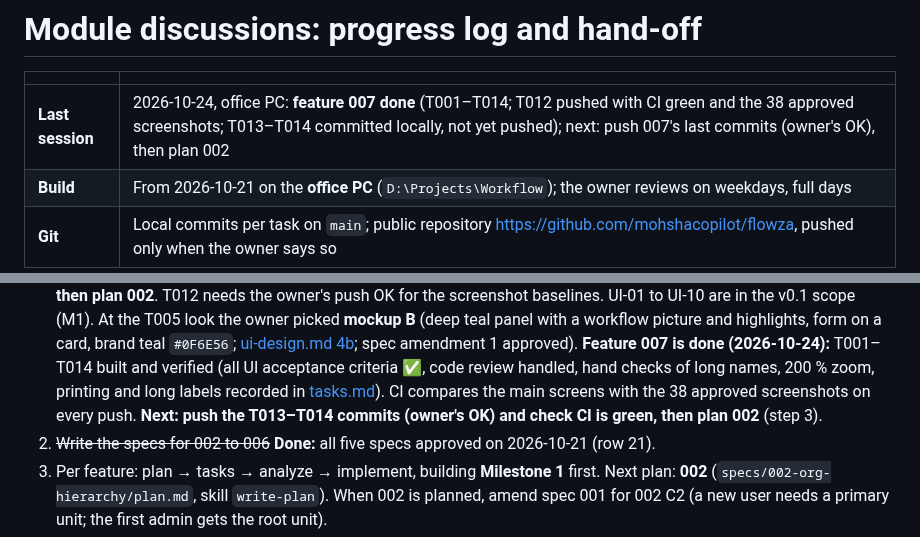
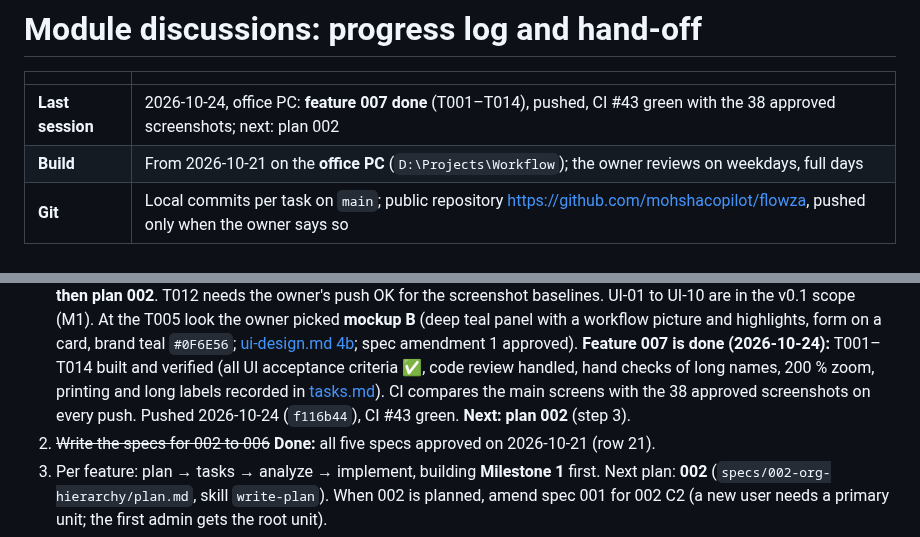
Before and after one commit to mohshacopilot/flowza, a Markdown page: docs/discussions/discussion.md, 2 parts joined by grey strips. Drawn GitHub-style.

Commit message:
docs(007): feature 007 pushed, CI #43 green (f116b44)
Co-Authored-By: Claude Opus 5.5 <noreply@anthropic.com>

```diff
--- a/docs/discussions/discussion.md
+++ b/docs/discussions/discussion.md
@@ -2,7 +2,7 @@
 
 | | |
 |---|---|
-| **Last session** | 2026-10-24, office PC: **feature 007 done** (T001–T014; T012 pushed with CI green and the 38 approved screenshots; T013–T014 committed locally, not yet pushed); next: push 007's last commits (owner's OK), then plan 002 |
+| **Last session** | 2026-10-24, office PC: **feature 007 done** (T001–T014), pushed, CI #43 green with the 38 approved screenshots; next: plan 002 |
 | **Build** | From 2026-10-21 on the **office PC** (`D:\Projects\Workflow`); the owner reviews on weekdays, full days |
 | **Git** | Local commits per task on `main`; public repository https://github.com/mohshacopilot/flowza, pushed only when the owner says so |
 
@@ -31,7 +31,7 @@ Spec Kit is postponed; we follow the same method by hand (see [CLAUDE.md](../../
    **Feature 007 is done (2026-10-24):** T001–T014 built and verified (all UI acceptance criteria ✅, code review
    handled, hand checks of long names, 200 % zoom, printing and long labels recorded in
    [tasks.md](../../specs/007-visual-design/tasks.md)). CI compares the main screens with the 38 approved screenshots
-   on every push. **Next: push the T013–T014 commits (owner's OK) and check CI is green, then plan 002** (step 3).
+   on every push. Pushed 2026-10-24 (`f116b44`), CI #43 green. **Next: plan 002** (step 3).
 2. ~~Write the specs for 002 to 006~~ **Done:** all five specs approved on 2026-10-21 (row 21).
 3. Per feature: plan → tasks → analyze → implement, building **Milestone 1** first. Next plan: **002** (`specs/002-org-hierarchy/plan.md`, skill `write-plan`). When 002 is planned, amend spec 001 for 002 C2 (a new user needs a primary unit; the first admin gets the root unit).
 
```
Also changed, not shown: specs/007-visual-design/tasks.md (+3 -2 lines).
